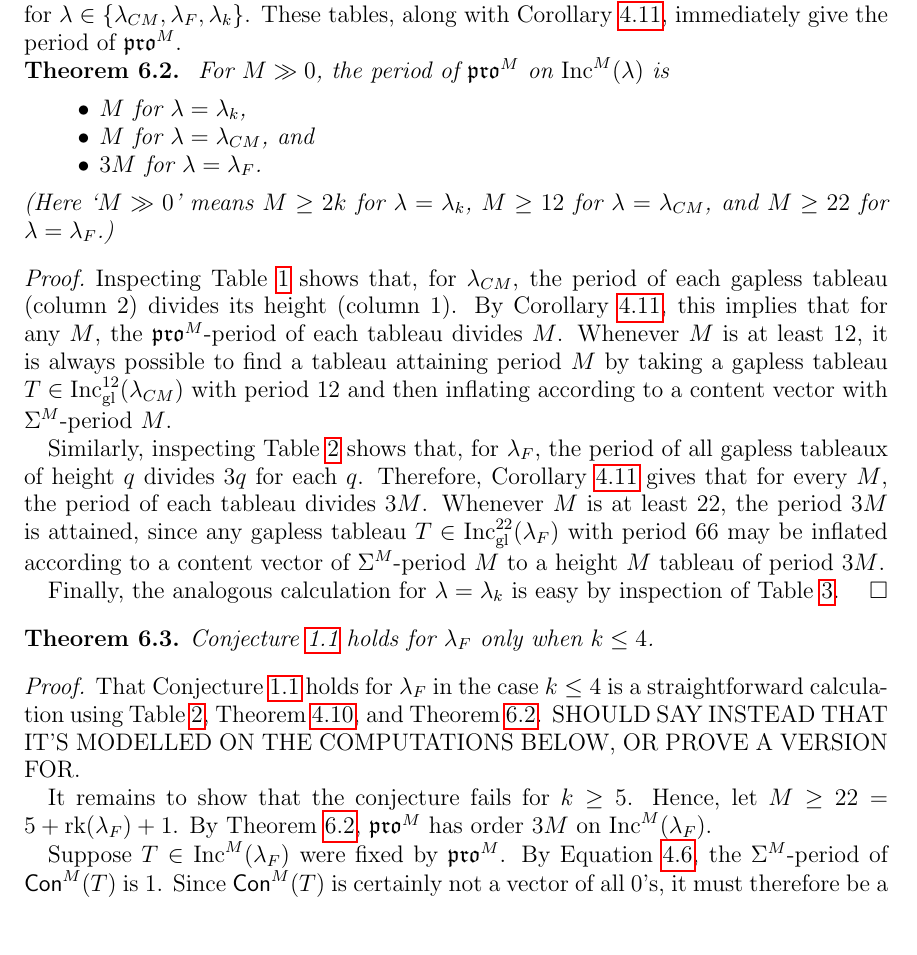
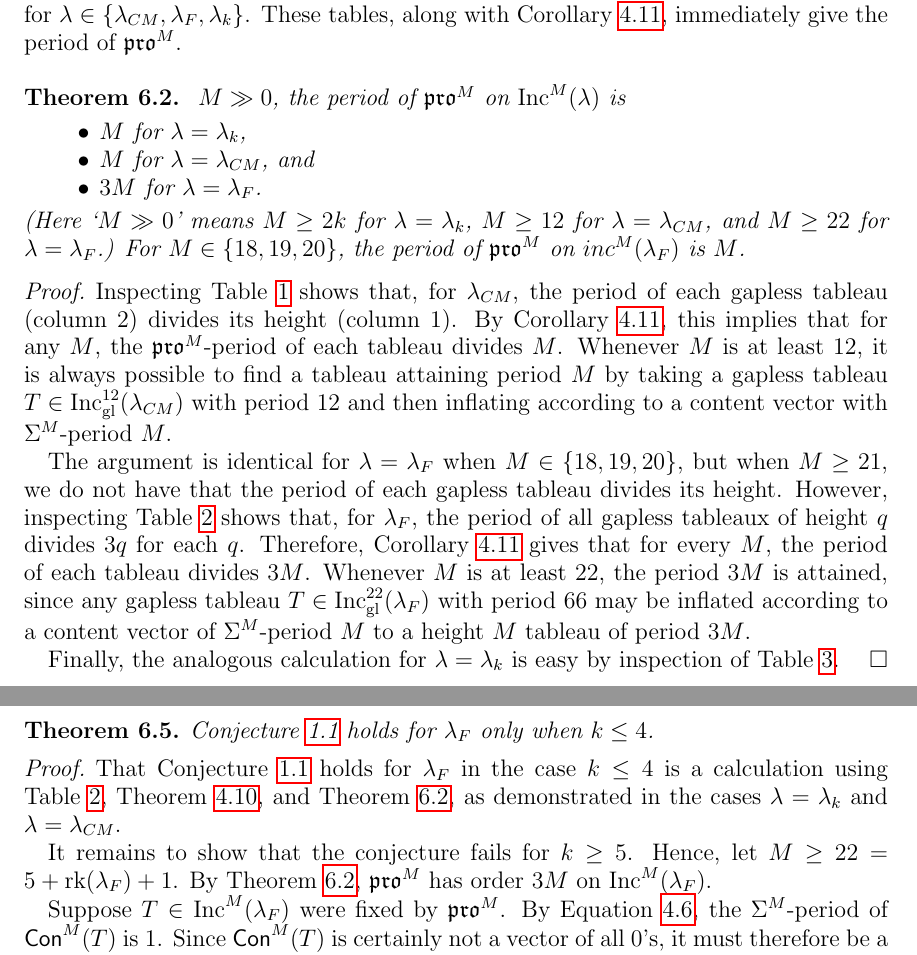
Before and after one commit to dogestoyevsky/ExceptionalPlanePartitions, a LaTeX paper (exceptionals4.tex): part of page 26 of 32 before the commit and two parts of pages 26 and 29 of 31 after it, the two joined at a grey line, cut so that both start at the same text, the shorter picture padded with empty space. Compiled offline with pdfLaTeX.

Commit message:
added a very small number of additional details to calculate the small M lambda_F cases.

```diff
--- a/exceptionals4.tex
+++ b/exceptionals4.tex
@@ -1113,41 +1113,28 @@ where $[\ell]!_q \coloneqq \prod_{i=1}^\ell [i]_q$ and $[i]_q \coloneqq \sum_{j
 \[\#\left\{ v \in \binom{[M]}{k} : (\Sigma^M)^{\circ s}(v) = v \right\} = f_{M,k}(\zeta^s),\] where $\zeta$ is any primitive $M$th root of unity. \qed
 \end{theorem}
 We will use Theorems~\ref{thm:periodthm} and~\ref{thm:rsw}, together with the data of Tables~\ref{tab:E6},~\ref{tab:E7}, and~\ref{tab:prop}, to completely determine the multiset of $\pro^M$-orbit cardinalities on any set $\inc^M(\lambda)$ for $\lambda \in \{ \lambda_{CM}, \lambda_F, \lambda_k \}$. These tables, along with Corollary~\ref{corr:pdbound}, immediately give the period of $\pro^M$.
-%NEED LOWER TOO
+
+\-\
 
 \begin{theorem}~\label{thm:actualpdbound}
-For $M \gg 0$, the period of $\pro^M$ on $\inc^M(\lambda)$ is
+$M \gg 0$, the period of $\pro^M$ on $\inc^M(\lambda)$ is
 \begin{itemize}
 \item $M$ for $\lambda = \lambda_k$,
 \item $M$ for $\lambda = \lambda_{CM}$, and
 \item $3M$ for $\lambda = \lambda_{F}$.
 \end{itemize}
-(Here `$M \gg 0$' means $M \geq 2k$ for $\lambda = \lambda_k$, $M \geq 12$ for $\lambda = \lambda_{CM}$, and $M \geq 22$ for $\lambda = \lambda_{F}$.)
+(Here `$M \gg 0$' means $M \geq 2k$ for $\lambda = \lambda_k$, $M \geq 12$ for $\lambda = \lambda_{CM}$, and $M \geq 22$ for $\lambda = \lambda_{F}$.) For $M \in \lbrace 18,19,20 \rbrace$, the period of $\pro^M$ on $inc^M(\lambda_F)$ is $M$.
 \end{theorem}
 \begin{proof}
 Inspecting Table~\ref{tab:E6} shows that, for $\lambda_{CM}$, the period of each gapless tableau (column 2) divides its height (column 1). By Corollary~\ref{corr:pdbound}, this implies that for any $M$, the $\pro^M$-period of each tableau divides $M$.
 Whenever $M$ is at least $12$,
 it is always possible to find a tableau attaining period $M$ by taking a gapless tableau $T \in \incgl^{12}(\lambda_{CM})$ with period $12$ and then inflating according to a content vector with $\Sigma^M$-period $M$.
 
-Similarly, inspecting Table~\ref{tab:E7} shows that, for $\lambda_F$, the period of all gapless tableaux of height $q$ divides $3q$ for each $q$. Therefore, Corollary~\ref{corr:pdbound} gives that for every $M$, the period of each tableau divides $3M$. Whenever $M$ is at least $22$, the period $3M$ is attained, since any gapless tableau  $T \in \incgl^{22}(\lambda_F)$ with period $66$ may be inflated according to a content vector of $\Sigma^M$-period $M$ to a height $M$ tableau of period $3M$.
+The argument is identical for $\lambda = \lambda_F$ when $M \in \lbrace 18,19,20 \rbrace$, but when $M \geq 21$, we do not have that the period of each gapless tableau divides its height. However, inspecting Table~\ref{tab:E7} shows that, for $\lambda_F$, the period of all gapless tableaux of height $q$ divides $3q$ for each $q$. Therefore, Corollary~\ref{corr:pdbound} gives that for every $M$, the period of each tableau divides $3M$. Whenever $M$ is at least $22$, the period $3M$ is attained, since any gapless tableau  $T \in \incgl^{22}(\lambda_F)$ with period $66$ may be inflated according to a content vector of $\Sigma^M$-period $M$ to a height $M$ tableau of period $3M$.
 
 Finally, the analogous calculation for $\lambda = \lambda_k$ is easy by inspection of Table~\ref{tab:prop}.
 \end{proof}
 
-\begin{theorem}\label{thm:F_bad}
-Conjecture~\ref{conj:rush.shi} holds for $\lambda_F$ only when $k \leq 4$.
-\end{theorem}
-\begin{proof}
-That Conjecture~\ref{conj:rush.shi} holds for $\lambda_F$ in the case $k \leq 4$ is a straightforward calculation using Table~\ref{tab:E7}, Theorem~\ref{thm:periodthm}, and Theorem~\ref{thm:actualpdbound}. SHOULD SAY INSTEAD THAT IT'S MODELLED ON THE COMPUTATIONS BELOW, OR PROVE A VERSION FOR.
-
-It remains to show that the conjecture fails for $k \geq 5$. Hence, let $M \geq 22 = 5 +  \rank(\lambda_F) + 1$. By Theorem~\ref{thm:actualpdbound}, $\pro^{M}$ has order $3M$ on $\inc^{M}(\lambda_F)$.
-
-Suppose $T \in \inc^{M}(\lambda_F)$ were fixed by $\pro^{M}$.  By Equation~\ref{eq:period}, the $\Sigma^{M}$-period of $\content^{M}(T)$ is $1$. Since $\content^M(T)$ is certainly not a vector of all $0$'s, it must therefore be a vector of all $1$'s. Hence, $N_T = M$ and $\deflate(T) = T$. Therefore, $T$ is gapless. However, Table~\ref{tab:E7} shows that no element of $\incgl^{M}(\lambda_F)$ is fixed by $\pro^{M}$, for any $M \geq 22$, so such a $T$ does not exist.
-
-%Therefore $\gcd{(N_T/d,\tau)} = 1$, where $\tau$ is the full-content period of the tableau. But then Equation~\ref{eq:period} implies that $\tau = 1$. However, there are no full-content tableau of height $22$ and orbit size $1$. Therefore, there are no tableau fixed by $\pro^{22}$. Theorem~\ref{thm:periodthm} and Table~\ref{tab:E7} allow us to compute that there are $0$ tableaux fixed by $\pro^{22}$.
-
-Now let $\zeta$ be a primitive $(3M)$th root of unity. By the above, Conjecture~\ref{conj:rush.shi} claims that $f_{\lambda_F}(\zeta) = 0$. But this is impossible, for if $f_{\lambda_F}(\zeta) = 0$, then the cyclotomic polynomial $\Phi_{3M}$ would divide the numerator of $f_{\lambda_F}$, which is the product of polynomials of the form $1-x^m$ where $m < 3M$. Thus, Conjecture~\ref{conj:rush.shi} fails in these cases.
-\end{proof}
 
 For specified $\lambda \in \{\lambda_k, \lambda_{CM}, \lambda_F\}$, we denote by $N_T\{i\}$, $\tau\{i\}$, and $N\{i\}$ the $i$th element of the first, second, and third columns of the corresponding table, respectively.
 \-\ \\ \-\
@@ -1247,6 +1234,20 @@ This exhausts all possible $d$ dividing one of the above integers. To see that t
 Using the same identity to count zeros in the numerator and denominator, it is easily checked that the remaining values of $d \leq 11$ evaluate to $0$.
 \end{proof}
 
+\begin{theorem}\label{thm:F_bad}
+Conjecture~\ref{conj:rush.shi} holds for $\lambda_F$ only when $k \leq 4$.
+\end{theorem}
+\begin{proof}
+That Conjecture~\ref{conj:rush.shi} holds for $\lambda_F$ in the case $k \leq 4$ is a calculation using Table~\ref{tab:E7}, Theorem~\ref{thm:periodthm}, and Theorem~\ref{thm:actualpdbound}, as demonstrated in the cases $\lambda = \lambda_k$ and $\lambda = \lambda_{CM}$.
+
+It remains to show that the conjecture fails for $k \geq 5$. Hence, let $M \geq 22 = 5 +  \rank(\lambda_F) + 1$. By Theorem~\ref{thm:actualpdbound}, $\pro^{M}$ has order $3M$ on $\inc^{M}(\lambda_F)$.
+
+Suppose $T \in \inc^{M}(\lambda_F)$ were fixed by $\pro^{M}$.  By Equation~\ref{eq:period}, the $\Sigma^{M}$-period of $\content^{M}(T)$ is $1$. Since $\content^M(T)$ is certainly not a vector of all $0$'s, it must therefore be a vector of all $1$'s. Hence, $N_T = M$ and $\deflate(T) = T$. Therefore, $T$ is gapless. However, Table~\ref{tab:E7} shows that no element of $\incgl^{M}(\lambda_F)$ is fixed by $\pro^{M}$, for any $M \geq 22$, so such a $T$ does not exist.
+
+%Therefore $\gcd{(N_T/d,\tau)} = 1$, where $\tau$ is the full-content period of the tableau. But then Equation~\ref{eq:period} implies that $\tau = 1$. However, there are no full-content tableau of height $22$ and orbit size $1$. Therefore, there are no tableau fixed by $\pro^{22}$. Theorem~\ref{thm:periodthm} and Table~\ref{tab:E7} allow us to compute that there are $0$ tableaux fixed by $\pro^{22}$.
+
+Now let $\zeta$ be a primitive $(3M)$th root of unity. By the above, Conjecture~\ref{conj:rush.shi} claims that $f_{\lambda_F}(\zeta) = 0$. But this is impossible, for if $f_{\lambda_F}(\zeta) = 0$, then the cyclotomic polynomial $\Phi_{3M}$ would divide the numerator of $f_{\lambda_F}$, which is the product of polynomials of the form $1-x^m$ where $m < 3M$. Thus, Conjecture~\ref{conj:rush.shi} fails in these cases.
+\end{proof}
 %We will also need the following elementary algorithm. We say that a quantity $F$ {\bf has the same dependence on $x$ and $x'$} if $F(x) = P(x)$ and $F(x') = P(x')$ for some polynomial $P$. A vector $(F^1,...,F^n)$ has the same dependence on $x$ and $x'$ if $F^i$ has the same dependence on $x$ and $x'$ for each $i$.
 %
 %%That is, we must show that the number of tableaux fixed by $\pro^d$ is equal to $f_{\lambda}^m(\zeta^d)$ for $\zeta$ an $M$th root of unity. Now
```
Also changed, not shown: exceptionals4.pdf, 3 other files.
